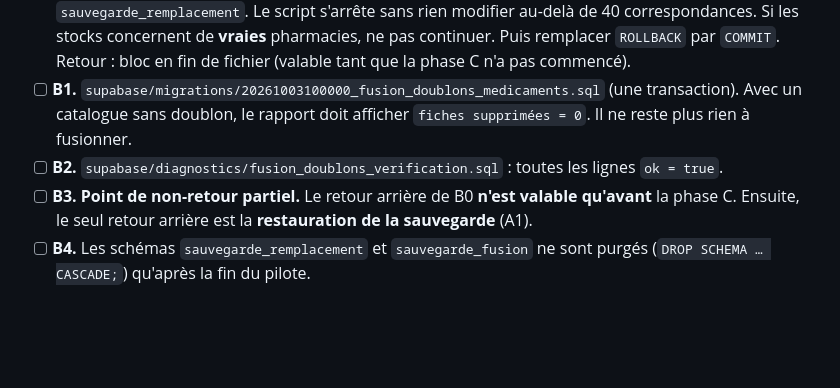
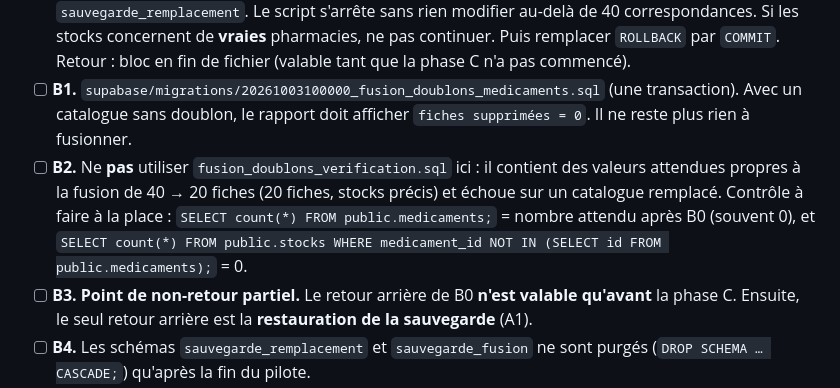
Before and after one commit to Mike061566/ngola-pharma, a Markdown page: docs/MISE-EN-PRODUCTION.md, the part around the change. Drawn GitHub-style; blank space fills up the shorter version.

Commit message:
Checklist phase B : le script de vérification de la fusion ne s'applique pas à un catalogue remplacé
Co-Authored-By: Claude Sonnet 5.5 <noreply@anthropic.com>
Claude-Session: https://claude.ai/code/session_01J4SWdvdT6SoN33StNpjYvU

```diff
--- a/docs/MISE-EN-PRODUCTION.md
+++ b/docs/MISE-EN-PRODUCTION.md
@@ -32,7 +32,7 @@ Commit à déployer : **le dernier de la branche `claude/friendly-albattani-4yd1
 
 - [ ] **B0. `supabase/ops/remplacer_catalogue_test.sql`** — d'abord en **simulation** (aucune écriture), relire le rapport : attendu **40 fiches supprimées**, `fiches_restantes` = les fiches qui ne viennent pas du seed (souvent 0). Les stocks liés (données de test) sont supprimés ; les demandes patient `alertes_stock` sont **détachées** (le nom saisi est conservé). Une sauvegarde complète va dans le schéma `sauvegarde_remplacement`. Le script s'arrête sans rien modifier au-delà de 40 correspondances. Si les stocks concernent de **vraies** pharmacies, ne pas continuer. Puis remplacer `ROLLBACK` par `COMMIT`. Retour : bloc en fin de fichier (valable tant que la phase C n'a pas commencé).
 - [ ] **B1.** `supabase/migrations/20261003100000_fusion_doublons_medicaments.sql` (une transaction). Avec un catalogue sans doublon, le rapport doit afficher `fiches supprimées = 0`. Il ne reste plus rien à fusionner.
-- [ ] **B2.** `supabase/diagnostics/fusion_doublons_verification.sql` : toutes les lignes `ok = true`.
+- [ ] **B2.** Ne **pas** utiliser `fusion_doublons_verification.sql` ici : il contient des valeurs attendues propres à la fusion de 40 → 20 fiches (20 fiches, stocks précis) et échoue sur un catalogue remplacé. Contrôle à faire à la place : `SELECT count(*) FROM public.medicaments;` = nombre attendu après B0 (souvent 0), et `SELECT count(*) FROM public.stocks WHERE medicament_id NOT IN (SELECT id FROM public.medicaments);` = 0.
 - [ ] **B3. Point de non-retour partiel.** Le retour arrière de B0 **n'est valable qu'avant** la phase C. Ensuite, le seul retour arrière est la **restauration de la sauvegarde** (A1).
 - [ ] **B4.** Les schémas `sauvegarde_remplacement` et `sauvegarde_fusion` ne sont purgés (`DROP SCHEMA … CASCADE;`) qu'après la fin du pilote.
 
```
